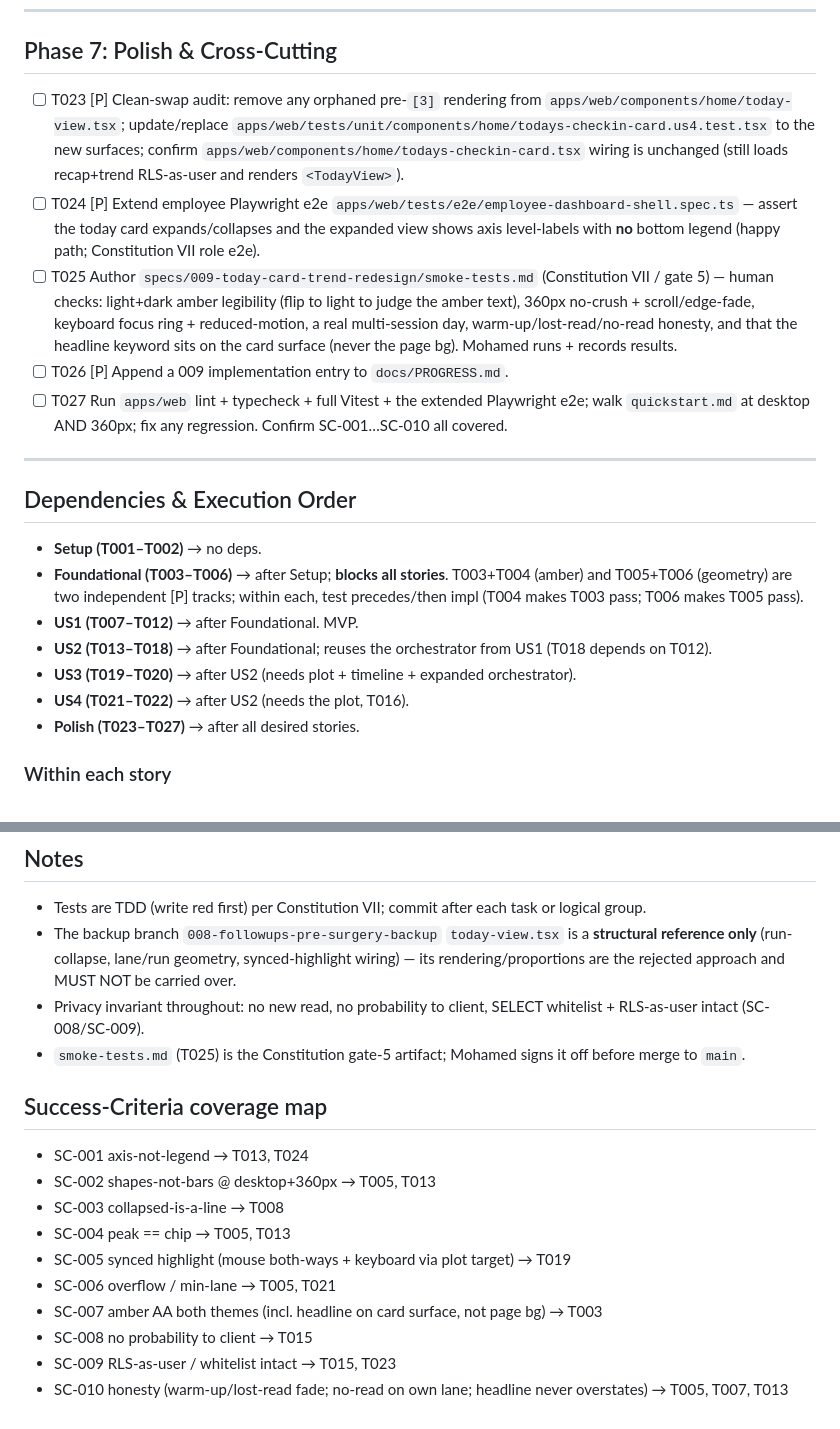
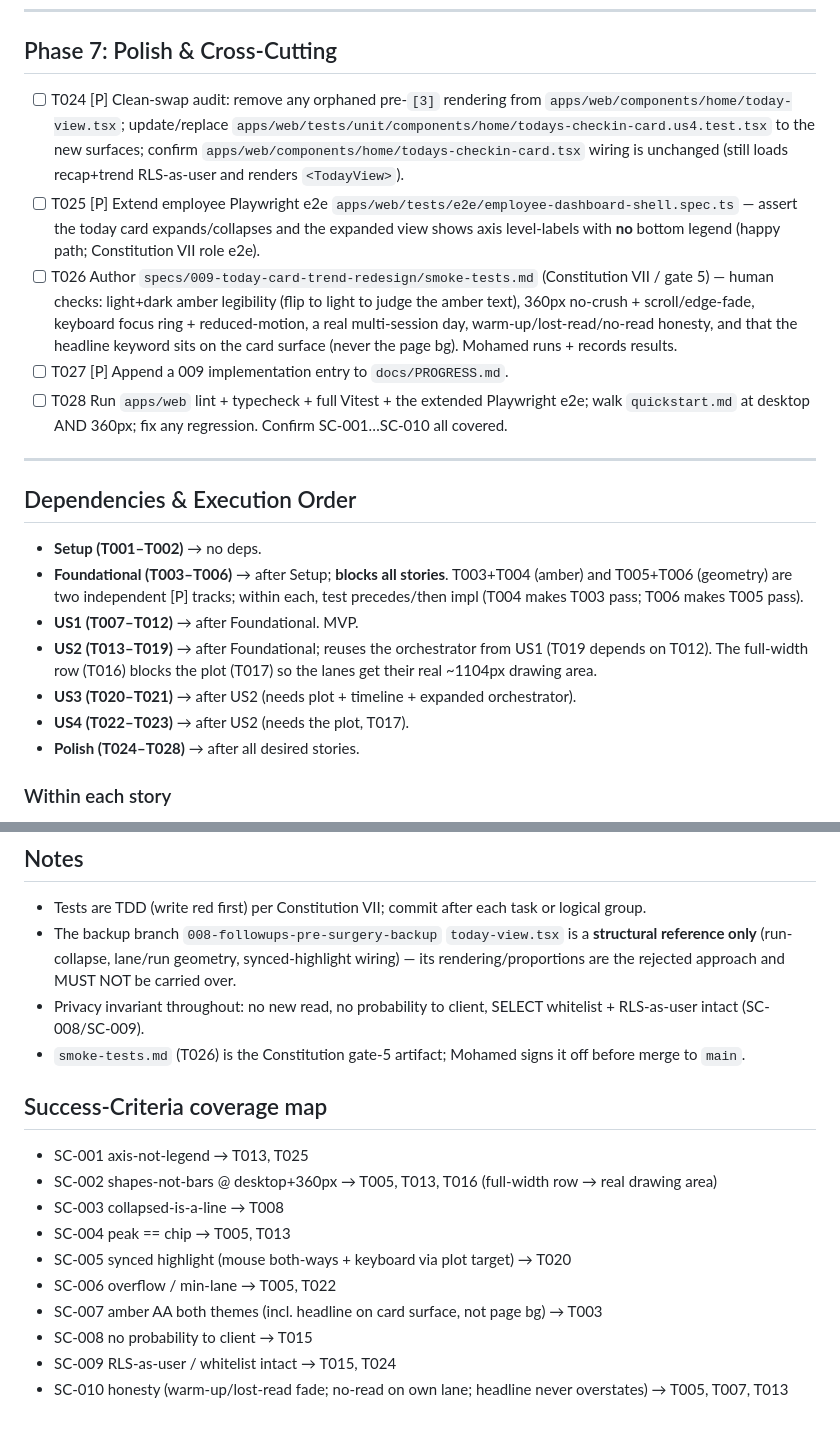
Before and after one commit to mohamedasem318/Serenify, a Markdown page: specs/009-today-card-trend-redesign/tasks.md, 2 parts joined by grey strips. Drawn GitHub-style.

```diff
--- a/specs/009-today-card-trend-redesign/tasks.md
+++ b/specs/009-today-card-trend-redesign/tasks.md
@@ -125,11 +126,11 @@ description: "Task list — feature 009 today-card stress trend redesign"
 
 ## Phase 7: Polish & Cross-Cutting
 
-- [ ] T023 [P] Clean-swap audit: remove any orphaned pre-`[3]` rendering from `apps/web/components/home/today-view.tsx`; update/replace `apps/web/tests/unit/components/home/todays-checkin-card.us4.test.tsx` to the new surfaces; confirm `apps/web/components/home/todays-checkin-card.tsx` wiring is unchanged (still loads recap+trend RLS-as-user and renders `<TodayView>`).
-- [ ] T024 [P] Extend employee Playwright e2e `apps/web/tests/e2e/employee-dashboard-shell.spec.ts` — assert the today card expands/collapses and the expanded view shows axis level-labels with **no** bottom legend (happy path; Constitution VII role e2e).
-- [ ] T025 Author `specs/009-today-card-trend-redesign/smoke-tests.md` (Constitution VII / gate 5) — human checks: light+dark amber legibility (flip to light to judge the amber text), 360px no-crush + scroll/edge-fade, keyboard focus ring + reduced-motion, a real multi-session day, warm-up/lost-read/no-read honesty, and that the headline keyword sits on the card surface (never the page bg). Mohamed runs + records results.
-- [ ] T026 [P] Append a 009 implementation entry to `docs/PROGRESS.md`.
-- [ ] T027 Run `apps/web` lint + typecheck + full Vitest + the extended Playwright e2e; walk `quickstart.md` at desktop AND 360px; fix any regression. Confirm SC-001…SC-010 all covered.
+- [ ] T024 [P] Clean-swap audit: remove any orphaned pre-`[3]` rendering from `apps/web/components/home/today-view.tsx`; update/replace `apps/web/tests/unit/components/home/todays-checkin-card.us4.test.tsx` to the new surfaces; confirm `apps/web/components/home/todays-checkin-card.tsx` wiring is unchanged (still loads recap+trend RLS-as-user and renders `<TodayView>`).
+- [ ] T025 [P] Extend employee Playwright e2e `apps/web/tests/e2e/employee-dashboard-shell.spec.ts` — assert the today card expands/collapses and the expanded view shows axis level-labels with **no** bottom legend (happy path; Constitution VII role e2e).
+- [ ] T026 Author `specs/009-today-card-trend-redesign/smoke-tests.md` (Constitution VII / gate 5) — human checks: light+dark amber legibility (flip to light to judge the amber text), 360px no-crush + scroll/edge-fade, keyboard focus ring + reduced-motion, a real multi-session day, warm-up/lost-read/no-read honesty, and that the headline keyword sits on the card surface (never the page bg). Mohamed runs + records results.
+- [ ] T027 [P] Append a 009 implementation entry to `docs/PROGRESS.md`.
+- [ ] T028 Run `apps/web` lint + typecheck + full Vitest + the extended Playwright e2e; walk `quickstart.md` at desktop AND 360px; fix any regression. Confirm SC-001…SC-010 all covered.
 
 ---
 
@@ -138,10 +139,10 @@ description: "Task list — feature 009 today-card stress trend redesign"
 - **Setup (T001–T002)** → no deps.
 - **Foundational (T003–T006)** → after Setup; **blocks all stories**. T003+T004 (amber) and T005+T006 (geometry) are two independent [P] tracks; within each, test precedes/then impl (T004 makes T003 pass; T006 makes T005 pass).
 - **US1 (T007–T012)** → after Foundational. MVP.
-- **US2 (T013–T018)** → after Foundational; reuses the orchestrator from US1 (T018 depends on T012).
-- **US3 (T019–T020)** → after US2 (needs plot + timeline + expanded orchestrator).
-- **US4 (T021–T022)** → after US2 (needs the plot, T016).
-- **Polish (T023–T027)** → after all desired stories.
+- **US2 (T013–T019)** → after Foundational; reuses the orchestrator from US1 (T019 depends on T012). The full-width row (T016) blocks the plot (T017) so the lanes get their real ~1104px drawing area.
+- **US3 (T020–T021)** → after US2 (needs plot + timeline + expanded orchestrator).
+- **US4 (T022–T023)** → after US2 (needs the plot, T017).
+- **Polish (T024–T028)** → after all desired stories.
 
 ### Within each story
 Tests first (must fail) → implementation. Geometry (T006) before any component that renders it. Components before the orchestrator wiring.
@@ -172,16 +173,16 @@ US1 (collapsed MVP) → US2 (expanded + timeline) → US3 (synced highlight) →
 - Tests are TDD (write red first) per Constitution VII; commit after each task or logical group.
 - The backup branch `008-followups-pre-surgery-backup` `today-view.tsx` is a **structural reference only** (run-collapse, lane/run geometry, synced-highlight wiring) — its rendering/proportions are the rejected approach and MUST NOT be carried over.
 - Privacy invariant throughout: no new read, no probability to client, SELECT whitelist + RLS-as-user intact (SC-008/SC-009).
-- `smoke-tests.md` (T025) is the Constitution gate-5 artifact; Mohamed signs it off before merge to `main`.
+- `smoke-tests.md` (T026) is the Constitution gate-5 artifact; Mohamed signs it off before merge to `main`.
 
 ## Success-Criteria coverage map
-- SC-001 axis-not-legend → T013, T024
-- SC-002 shapes-not-bars @ desktop+360px → T005, T013
+- SC-001 axis-not-legend → T013, T025
+- SC-002 shapes-not-bars @ desktop+360px → T005, T013, T016 (full-width row → real drawing area)
 - SC-003 collapsed-is-a-line → T008
 - SC-004 peak == chip → T005, T013
-- SC-005 synced highlight (mouse both-ways + keyboard via plot target) → T019
-- SC-006 overflow / min-lane → T005, T021
+- SC-005 synced highlight (mouse both-ways + keyboard via plot target) → T020
+- SC-006 overflow / min-lane → T005, T022
 - SC-007 amber AA both themes (incl. headline on card surface, not page bg) → T003
 - SC-008 no probability to client → T015
-- SC-009 RLS-as-user / whitelist intact → T015, T023
+- SC-009 RLS-as-user / whitelist intact → T015, T024
 - SC-010 honesty (warm-up/lost-read fade; no-read on own lane; headline never overstates) → T005, T007, T013
```
Also changed, not shown: other parts of specs/009-today-card-trend-redesign/tasks.md (+8 -7 lines), specs/009-today-card-trend-redesign/plan.md (+6 -2 lines).
